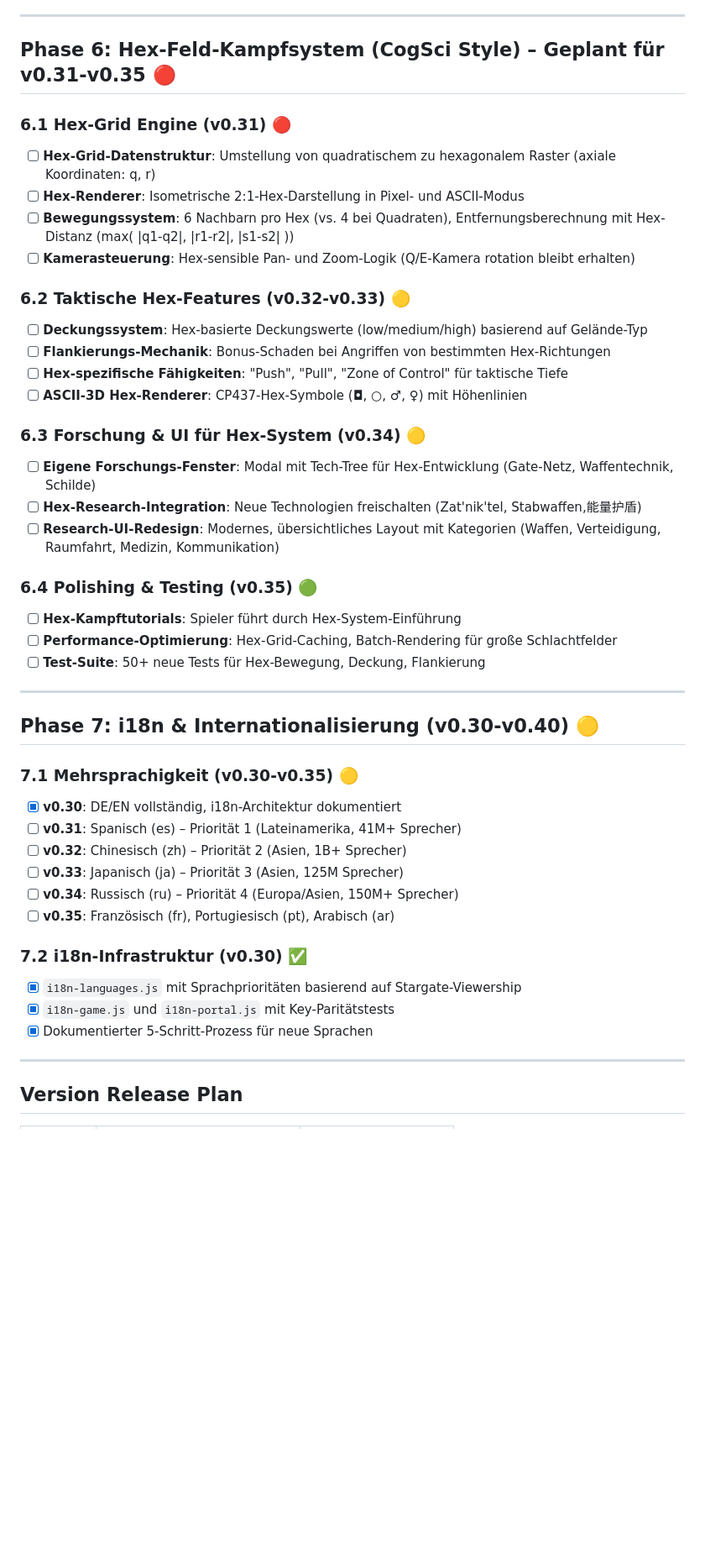
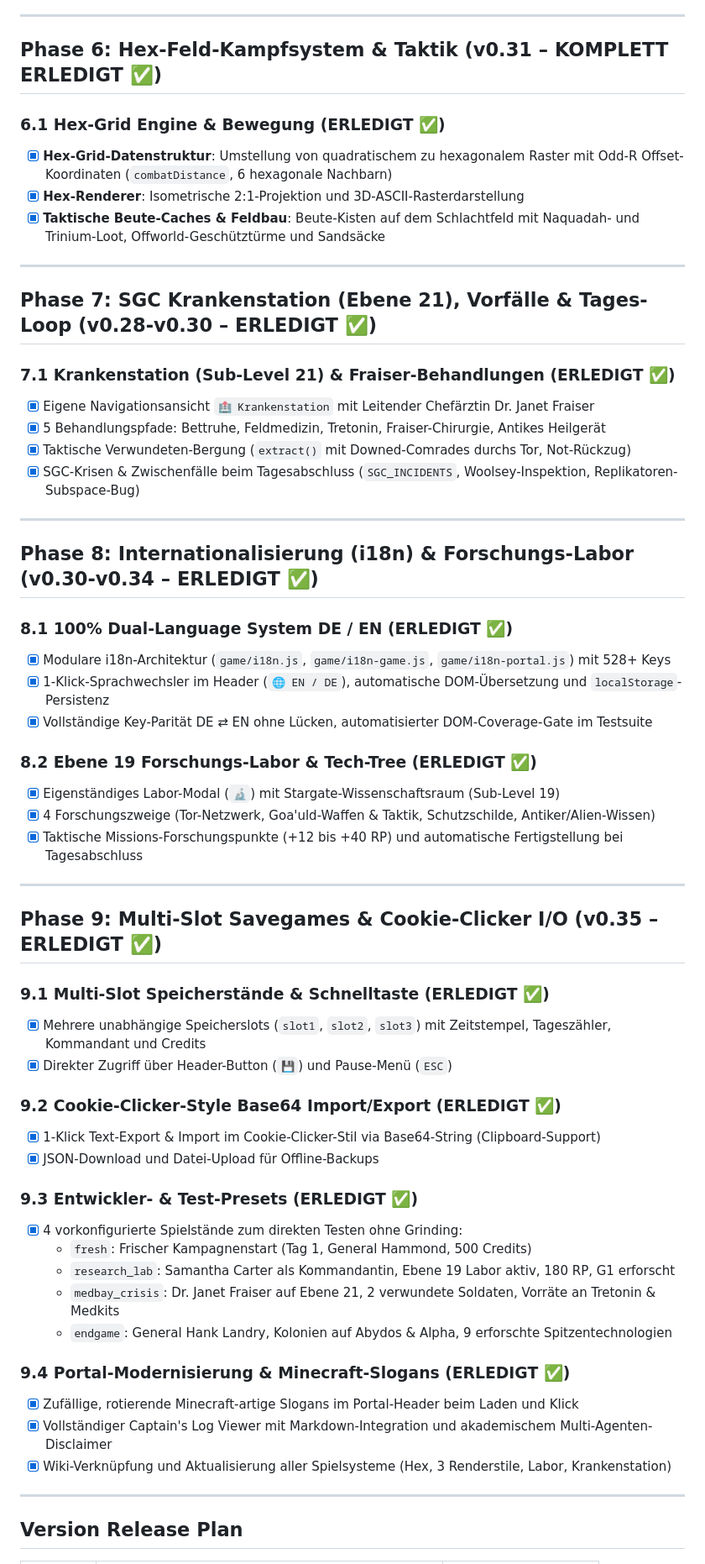
Before and after one commit to Tretboot/SGC-Command, a Markdown page: ROADMAP.md, the part around one of its changes. Shown at 84% size. GitHub-like rendering; blank space fills up the shorter version.

```diff
--- a/ROADMAP.md
+++ b/ROADMAP.md
@@ -120,46 +119,60 @@
 
 ---
 
-## Phase 6: Hex-Feld-Kampfsystem (CogSci Style) – Geplant für v0.31-v0.35 🔴
+## Phase 6: Hex-Feld-Kampfsystem & Taktik (v0.31 – KOMPLETT ERLEDIGT ✅)
 
-### 6.1 Hex-Grid Engine (v0.31) 🔴
-- [ ] **Hex-Grid-Datenstruktur**: Umstellung von quadratischem zu hexagonalem Raster (axiale Koordinaten: q, r)
-- [ ] **Hex-Renderer**: Isometrische 2:1-Hex-Darstellung in Pixel- und ASCII-Modus
-- [ ] **Bewegungssystem**: 6 Nachbarn pro Hex (vs. 4 bei Quadraten), Entfernungsberechnung mit Hex-Distanz (max( |q1-q2|, |r1-r2|, |s1-s2| ))
-- [ ] **Kamerasteuerung**: Hex-sensible Pan- und Zoom-Logik (Q/E-Kamera rotation bleibt erhalten)
-
-### 6.2 Taktische Hex-Features (v0.32-v0.33) 🟡
-- [ ] **Deckungssystem**: Hex-basierte Deckungswerte (low/medium/high) basierend auf Gelände-Typ
-- [ ] **Flankierungs-Mechanik**: Bonus-Schaden bei Angriffen von bestimmten Hex-Richtungen
-- [ ] **Hex-spezifische Fähigkeiten**: "Push", "Pull", "Zone of Control" für taktische Tiefe
-- [ ] **ASCII-3D Hex-Renderer**: CP437-Hex-Symbole (◘, ○, ♂, ♀) mit Höhenlinien
-
-### 6.3 Forschung & UI für Hex-System (v0.34) 🟡
-- [ ] **Eigene Forschungs-Fenster**: Modal mit Tech-Tree für Hex-Entwicklung (Gate-Netz, Waffentechnik, Schilde)
-- [ ] **Hex-Research-Integration**: Neue Technologien freischalten (Zat'nik'tel, Stabwaffen,能量护盾)
-- [ ] **Research-UI-Redesign**: Modernes, übersichtliches Layout mit Kategorien (Waffen, Verteidigung, Raumfahrt, Medizin, Kommunikation)
-
-### 6.4 Polishing & Testing (v0.35) 🟢
-- [ ] **Hex-Kampftutorials**: Spieler führt durch Hex-System-Einführung
-- [ ] **Performance-Optimierung**: Hex-Grid-Caching, Batch-Rendering für große Schlachtfelder
-- [ ] **Test-Suite**: 50+ neue Tests für Hex-Bewegung, Deckung, Flankierung
+### 6.1 Hex-Grid Engine & Bewegung (ERLEDIGT ✅)
+- [x] **Hex-Grid-Datenstruktur**: Umstellung von quadratischem zu hexagonalem Raster mit Odd-R Offset-Koordinaten (`combatDistance`, 6 hexagonale Nachbarn)
+- [x] **Hex-Renderer**: Isometrische 2:1-Projektion und 3D-ASCII-Rasterdarstellung
+- [x] **Taktische Beute-Caches & Feldbau**: Beute-Kisten auf dem Schlachtfeld mit Naquadah- und Trinium-Loot, Offworld-Geschütztürme und Sandsäcke
 
 ---
 
-## Phase 7: i18n & Internationalisierung (v0.30-v0.40) 🟡
+## Phase 7: SGC Krankenstation (Ebene 21), Vorfälle & Tages-Loop (v0.28-v0.30 – ERLEDIGT ✅)
 
-### 7.1 Mehrsprachigkeit (v0.30-v0.35) 🟡
-- [x] **v0.30**: DE/EN vollständig, i18n-Architektur dokumentiert
-- [ ] **v0.31**: Spanisch (es) – Priorität 1 (Lateinamerika, 41M+ Sprecher)
-- [ ] **v0.32**: Chinesisch (zh) – Priorität 2 (Asien, 1B+ Sprecher)
-- [ ] **v0.33**: Japanisch (ja) – Priorität 3 (Asien, 125M Sprecher)
-- [ ] **v0.34**: Russisch (ru) – Priorität 4 (Europa/Asien, 150M+ Sprecher)
-- [ ] **v0.35**: Französisch (fr), Portugiesisch (pt), Arabisch (ar)
+### 7.1 Krankenstation (Sub-Level 21) & Fraiser-Behandlungen (ERLEDIGT ✅)
+- [x] Eigene Navigationsansicht `🏥 Krankenstation` mit Leitender Chefärztin Dr. Janet Fraiser
+- [x] 5 Behandlungspfade: Bettruhe, Feldmedizin, Tretonin, Fraiser-Chirurgie, Antikes Heilgerät
+- [x] Taktische Verwundeten-Bergung (`extract()` mit Downed-Comrades durchs Tor, Not-Rückzug)
+- [x] SGC-Krisen & Zwischenfälle beim Tagesabschluss (`SGC_INCIDENTS`, Woolsey-Inspektion, Replikatoren-Subspace-Bug)
 
-### 7.2 i18n-Infrastruktur (v0.30) ✅
-- [x] `i18n-languages.js` mit Sprachprioritäten basierend auf Stargate-Viewership
-- [x] `i18n-game.js` und `i18n-portal.js` mit Key-Paritätstests
-- [x] Dokumentierter 5-Schritt-Prozess für neue Sprachen
+---
+
+## Phase 8: Internationalisierung (i18n) & Forschungs-Labor (v0.30-v0.34 – ERLEDIGT ✅)
+
+### 8.1 100% Dual-Language System DE / EN (ERLEDIGT ✅)
+- [x] Modulare i18n-Architektur (`game/i18n.js`, `game/i18n-game.js`, `game/i18n-portal.js`) mit 528+ Keys
+- [x] 1-Klick-Sprachwechsler im Header (`🌐 EN / DE`), automatische DOM-Übersetzung und `localStorage`-Persistenz
+- [x] Vollständige Key-Parität DE ⇄ EN ohne Lücken, automatisierter DOM-Coverage-Gate im Testsuite
+
+### 8.2 Ebene 19 Forschungs-Labor & Tech-Tree (ERLEDIGT ✅)
+- [x] Eigenständiges Labor-Modal (`🔬`) mit Stargate-Wissenschaftsraum (Sub-Level 19)
+- [x] 4 Forschungszweige (Tor-Netzwerk, Goa'uld-Waffen & Taktik, Schutzschilde, Antiker/Alien-Wissen)
+- [x] Taktische Missions-Forschungspunkte (+12 bis +40 RP) und automatische Fertigstellung bei Tagesabschluss
+
+---
+
+## Phase 9: Multi-Slot Savegames & Cookie-Clicker I/O (v0.35 – ERLEDIGT ✅)
+
+### 9.1 Multi-Slot Speicherstände & Schnelltaste (ERLEDIGT ✅)
+- [x] Mehrere unabhängige Speicherslots (`slot1`, `slot2`, `slot3`) mit Zeitstempel, Tageszähler, Kommandant und Credits
+- [x] Direkter Zugriff über Header-Button (`💾`) und Pause-Menü (`ESC`)
+
+### 9.2 Cookie-Clicker-Style Base64 Import/Export (ERLEDIGT ✅)
+- [x] 1-Klick Text-Export & Import im Cookie-Clicker-Stil via Base64-String (Clipboard-Support)
+- [x] JSON-Download und Datei-Upload für Offline-Backups
+
+### 9.3 Entwickler- & Test-Presets (ERLEDIGT ✅)
+- [x] 4 vorkonfigurierte Spielstände zum direkten Testen ohne Grinding:
+  * `fresh`: Frischer Kampagnenstart (Tag 1, General Hammond, 500 Credits)
+  * `research_lab`: Samantha Carter als Kommandantin, Ebene 19 Labor aktiv, 180 RP, G1 erforscht
+  * `medbay_crisis`: Dr. Janet Fraiser auf Ebene 21, 2 verwundete Soldaten, Vorräte an Tretonin & Medkits
+  * `endgame`: General Hank Landry, Kolonien auf Abydos & Alpha, 9 erforschte Spitzentechnologien
+
+### 9.4 Portal-Modernisierung & Minecraft-Slogans (ERLEDIGT ✅)
+- [x] Zufällige, rotierende Minecraft-artige Slogans im Portal-Header beim Laden und Klick
+- [x] Vollständiger Captain's Log Viewer mit Markdown-Integration und akademischem Multi-Agenten-Disclaimer
+- [x] Wiki-Verknüpfung und Aktualisierung aller Spielsysteme (Hex, 3 Renderstile, Labor, Krankenstation)
 
 ---
 
```
Also changed, not shown: other parts of ROADMAP.md (+14 -12 lines), HANDOFF.md (+22 -36 lines), README.md (+10 -0 lines).
